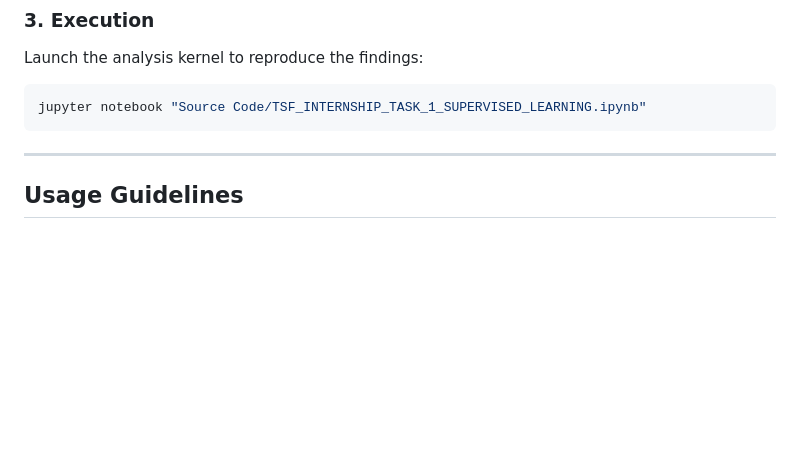
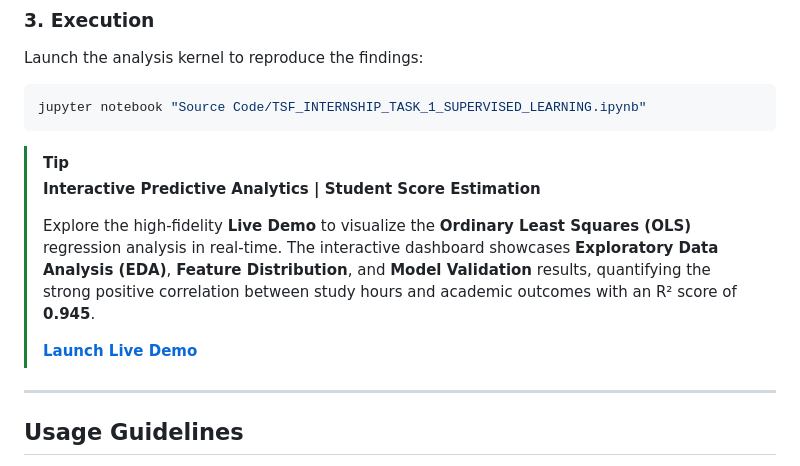
Before and after one commit to Amey-Thakur/TSF-SUPERVISED-MACHINE-LEARNING, a Markdown page: README.md, the part around the change. Drawn GitHub-style; blank space fills up the shorter version.

Commit message:
TSF
Co-authored-by: Mega Satish <mega.modha@gmail.com>

````diff
--- a/README.md
+++ b/README.md
@@ -201,6 +201,13 @@ Launch the analysis kernel to reproduce the findings:
 ```bash
 jupyter notebook "Source Code/TSF_INTERNSHIP_TASK_1_SUPERVISED_LEARNING.ipynb"
 ```
+
+> [!TIP]
+> **Interactive Predictive Analytics | Student Score Estimation**
+>
+> Explore the high-fidelity **Live Demo** to visualize the **Ordinary Least Squares (OLS)** regression analysis in real-time. The interactive dashboard showcases **Exploratory Data Analysis (EDA)**, **Feature Distribution**, and **Model Validation** results, quantifying the strong positive correlation between study hours and academic outcomes with an R² score of **0.945**.
+>
+> [**Launch Live Demo**](https://amey-thakur.github.io/TSF-SUPERVISED-MACHINE-LEARNING/)
 ---
 
 <!-- USAGE GUIDELINES -->
````
